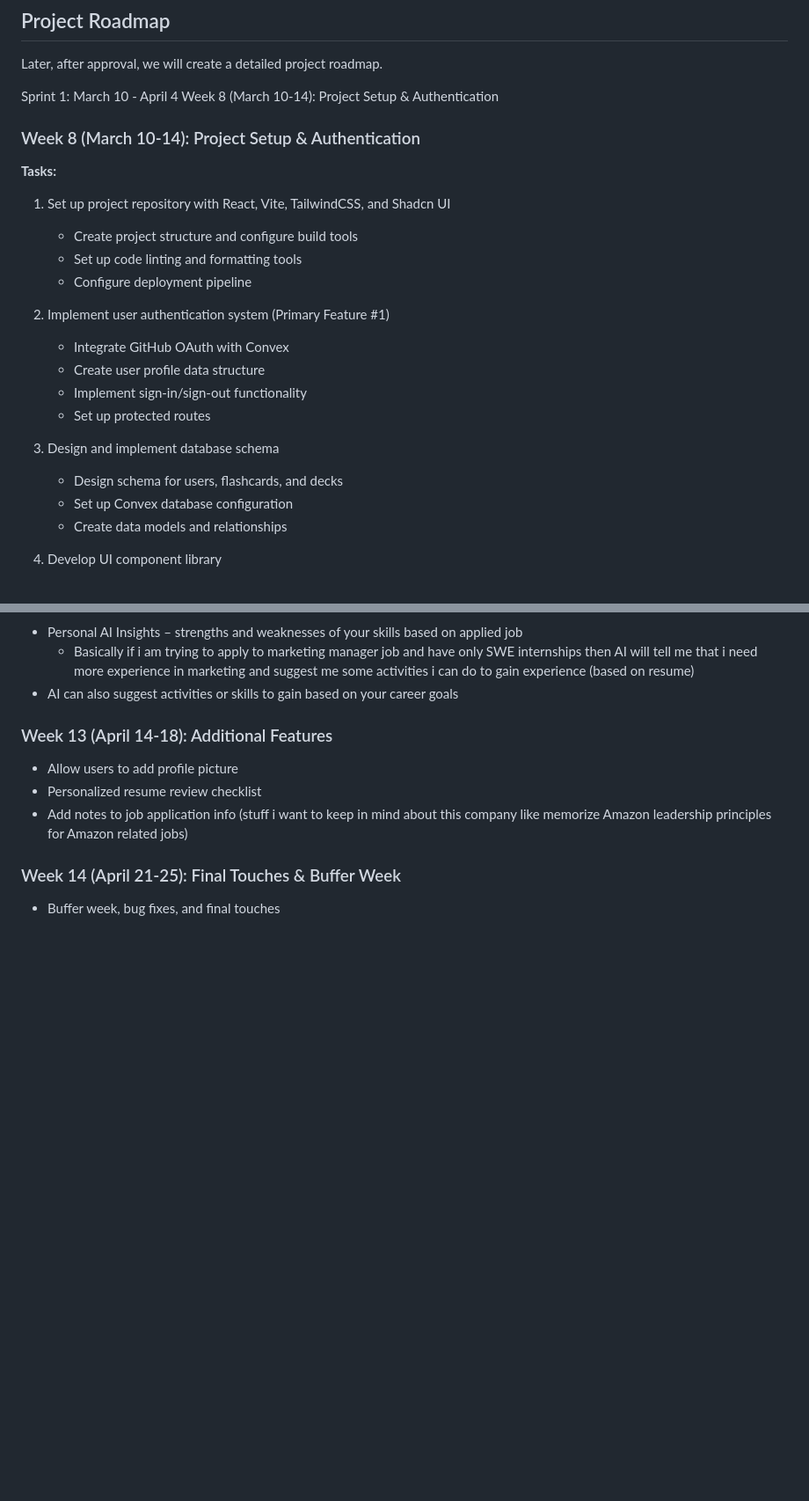
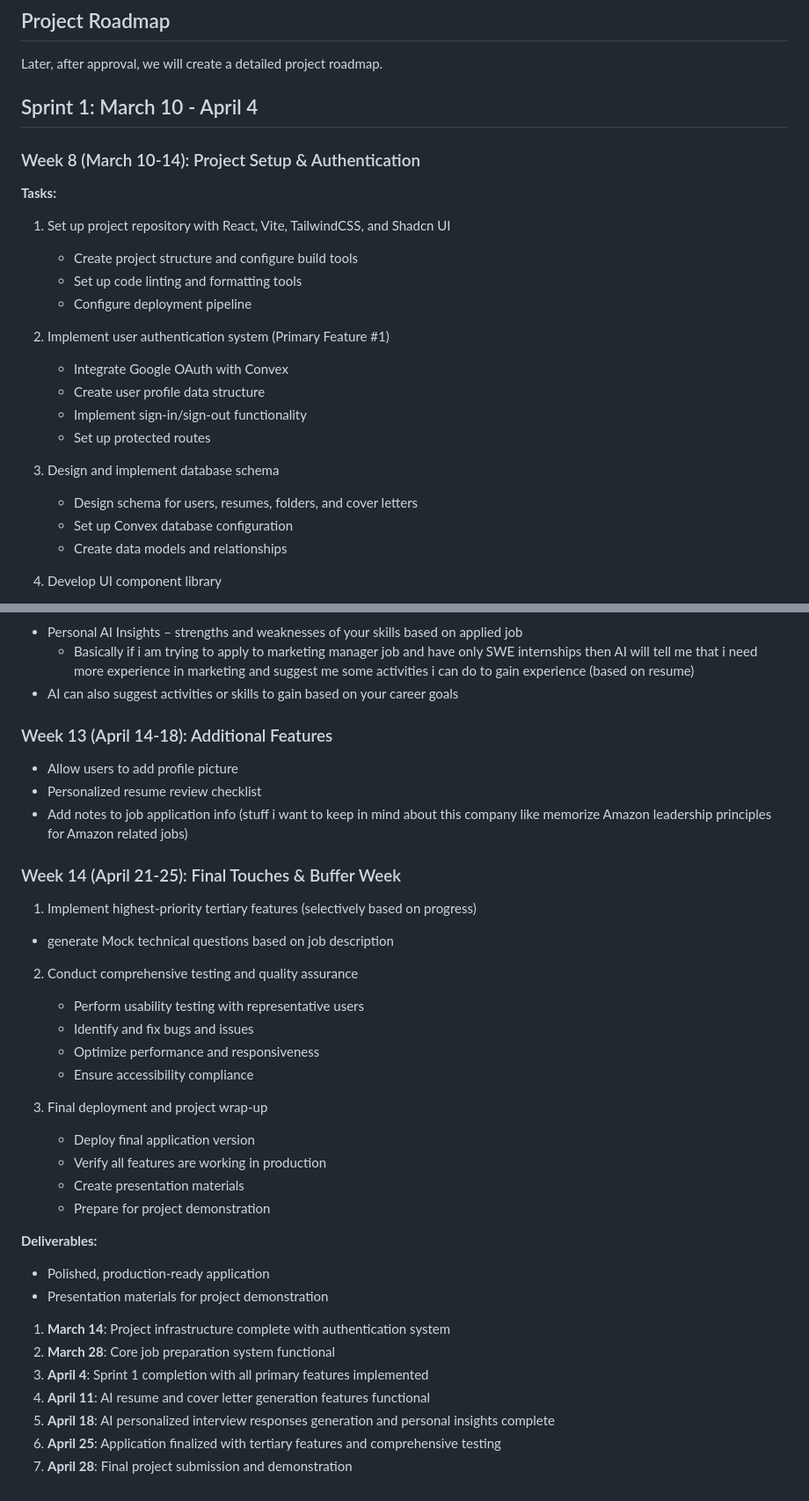
Before and after one commit to cs264sp25-homework/team-02, a Markdown page: PROPOSAL.md, 2 parts joined by grey strips. Shown: that part at 88% size. Rendered like a GitHub page; blank space fills up the shorter version.

Commit message:
finish project roadmap and milestones

```diff
--- a/PROPOSAL.md
+++ b/PROPOSAL.md
@@ -58,8 +54,7 @@ To align with the technology stack used in the Practical Gen AI course, we'll us
 
 Later, after approval, we will create a detailed project roadmap.
 
-Sprint 1: March 10 - April 4
-Week 8 (March 10-14): Project Setup & Authentication
+## Sprint 1: March 10 - April 4
 
 ### Week 8 (March 10-14): Project Setup & Authentication
 
@@ -73,14 +68,14 @@ Week 8 (March 10-14): Project Setup & Authentication
 
 2. Implement user authentication system (Primary Feature #1)
 
-   - Integrate GitHub OAuth with Convex
+   - Integrate Google OAuth with Convex
    - Create user profile data structure
    - Implement sign-in/sign-out functionality
    - Set up protected routes
 
 3. Design and implement database schema
 
-   - Design schema for users, flashcards, and decks
+   - Design schema for users, resumes, folders, and cover letters
    - Set up Convex database configuration
    - Create data models and relationships
 
@@ -126,4 +121,32 @@ Week 8 (March 10-14): Project Setup & Authentication
 
 ### Week 14 (April 21-25): Final Touches & Buffer Week
 
-- Buffer week, bug fixes, and final touches
+1. Implement highest-priority tertiary features (selectively based on progress)
+
+- generate Mock technical questions based on job description
+
+2. Conduct comprehensive testing and quality assurance
+
+   - Perform usability testing with representative users
+   - Identify and fix bugs and issues
+   - Optimize performance and responsiveness
+   - Ensure accessibility compliance
+
+3. Final deployment and project wrap-up
+   - Deploy final application version
+   - Verify all features are working in production
+   - Create presentation materials
+   - Prepare for project demonstration
+
+**Deliverables:**
+
+- Polished, production-ready application
+- Presentation materials for project demonstration
+
+1. **March 14**: Project infrastructure complete with authentication system
+2. **March 28**: Core job preparation system functional
+3. **April 4**: Sprint 1 completion with all primary features implemented
+4. **April 11**: AI resume and cover letter generation features functional
+5. **April 18**: AI personalized interview responses generation and personal insights complete
+6. **April 25**: Application finalized with tertiary features and comprehensive testing
+7. **April 28**: Final project submission and demonstration
```
Also changed, not shown: other parts of PROPOSAL.md (+16 -20 lines).
